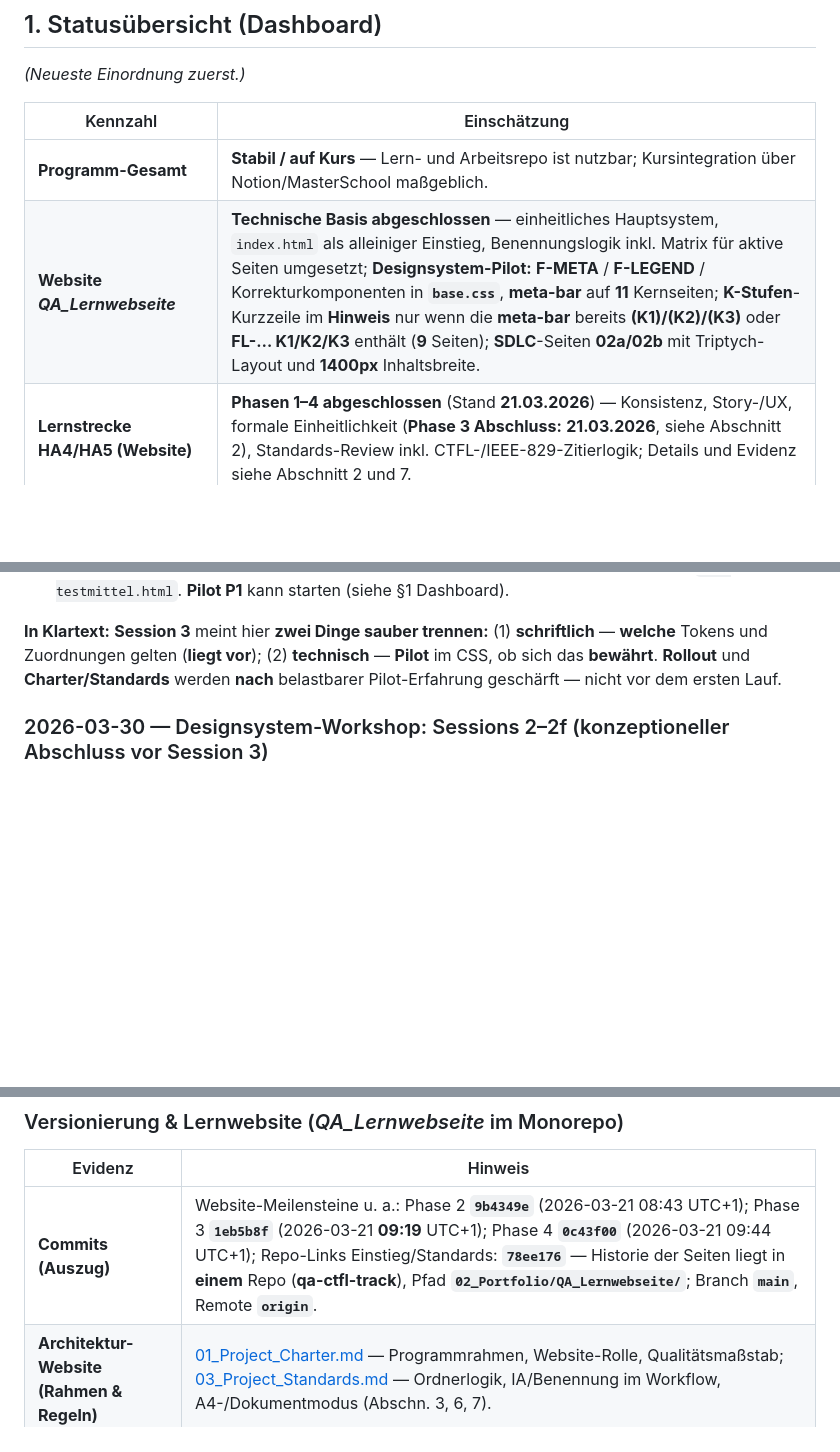
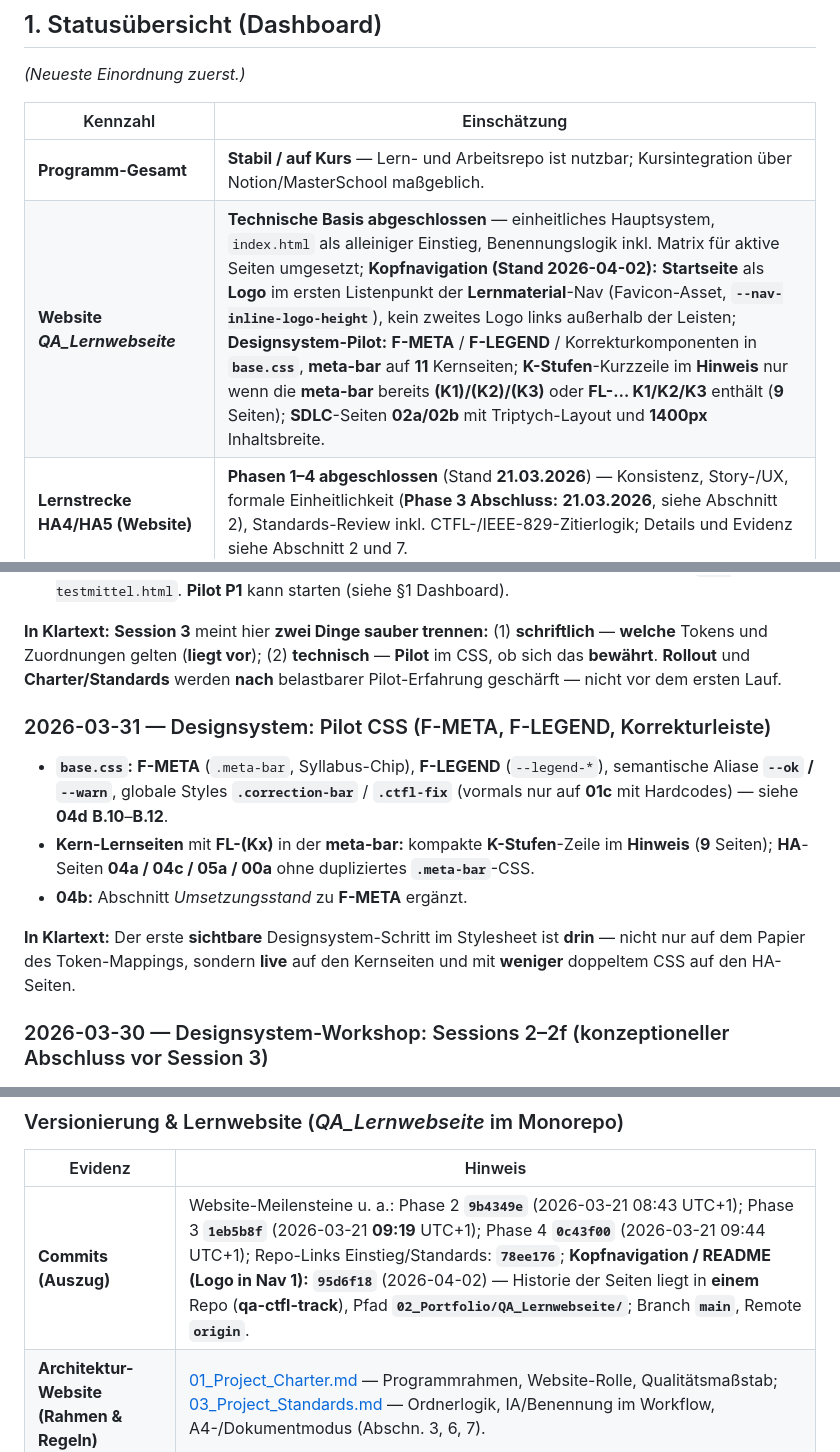
Before and after one commit to chd108/qa-ctfl-track, a Markdown page: 01_Projektsteuerung/02_Project_Status.md, 3 parts joined by grey strips. Drawn GitHub-style; blank space fills up the shorter version.

```diff
--- a/01_Projektsteuerung/02_Project_Status.md
+++ b/01_Projektsteuerung/02_Project_Status.md
@@ -21,7 +21,7 @@ Normative Orientierung: ISO 21502, PMBOK — angepasst an Lern- und Ein-Personen
 | Kennzahl | Einschätzung |
 |----------|----------------|
 | **Programm-Gesamt** | **Stabil / auf Kurs** — Lern- und Arbeitsrepo ist nutzbar; Kursintegration über Notion/MasterSchool maßgeblich. |
-| **Website *QA_Lernwebseite*** | **Technische Basis abgeschlossen** — einheitliches Hauptsystem, `index.html` als alleiniger Einstieg, Benennungslogik inkl. Matrix für aktive Seiten umgesetzt; **Designsystem-Pilot:** **F-META** / **F-LEGEND** / Korrekturkomponenten in **`base.css`**, **meta-bar** auf **11** Kernseiten; **K-Stufen**-Kurzzeile im **Hinweis** nur wenn die **meta-bar** bereits **(K1)/(K2)/(K3)** oder **FL-… K1/K2/K3** enthält (**9** Seiten); **SDLC**-Seiten **02a/02b** mit Triptych-Layout und **1400px** Inhaltsbreite. |
+| **Website *QA_Lernwebseite*** | **Technische Basis abgeschlossen** — einheitliches Hauptsystem, `index.html` als alleiniger Einstieg, Benennungslogik inkl. Matrix für aktive Seiten umgesetzt; **Kopfnavigation (Stand 2026-04-02):** **Startseite** als **Logo** im ersten Listenpunkt der **Lernmaterial**-Nav (Favicon-Asset, **`--nav-inline-logo-height`**), kein zweites Logo links außerhalb der Leisten; **Designsystem-Pilot:** **F-META** / **F-LEGEND** / Korrekturkomponenten in **`base.css`**, **meta-bar** auf **11** Kernseiten; **K-Stufen**-Kurzzeile im **Hinweis** nur wenn die **meta-bar** bereits **(K1)/(K2)/(K3)** oder **FL-… K1/K2/K3** enthält (**9** Seiten); **SDLC**-Seiten **02a/02b** mit Triptych-Layout und **1400px** Inhaltsbreite. |
 | **Lernstrecke HA4/HA5 (Website)** | **Phasen 1–4 abgeschlossen** (Stand **21.03.2026**) — Konsistenz, Story-/UX, formale Einheitlichkeit (**Phase 3 Abschluss:** **21.03.2026**, siehe Abschnitt 2), Standards-Review inkl. CTFL-/IEEE-829-Zitierlogik; Details und Evidenz siehe Abschnitt 2 und 7. |
 | **Hausaufgabe HA6 (Testdurchführung)** | **Website-Portfolio:** Testprotokoll, Fehlerbericht und Testabschlussbericht als **A4-Seiten** unter `02_Portfolio/QA_Lernwebseite/pages/` (**06a–06c**) **vorhanden**; **Kursordner** `03_Hausaufgaben/HA6_Testdurchfuehrung/` ggf. separat nach Kursvorgaben (siehe Abschnitt 3). |
 | **Nächster Schwerpunkt** | **Komponentenstil / Designsystem light** — **Pilot** (**F-META**, **F-LEGEND**, Korrekturleiste) **in `base.css` umgesetzt** (siehe **04d B.10/B.11/B.12**, **04b** *Umsetzungsstand*). **Nächste Iteration:** weiteres Abbauen von Seiten-Inline-CSS wo sinnvoll, **Callout**-Familien (**F-CHAIN** …) nach Priorität **04b**; Verankerung ausgewählter Regeln in [03_Project_Standards.md](03_Project_Standards.md) (Abschn. 6) bei Bedarf nach Review; **IST→SOLL→Token** weiter [03-token-mapping-2026-04-01.md](designsystem-workshop/03-token-mapping-2026-04-01.md). |
@@ -61,6 +58,14 @@ Technische Basis und Benennungsmatrix der *QA_Lernwebseite* gelten als **abgesch
 - **Design-Spec-Cluster (Workshop 04):** [04-design-system-overview.md](designsystem-workshop/04-design-system-overview.md) — **Risiko-Register**, **Component-Spec-Checkliste**, **04a–c** (C/F/P Priorität); **CTFL-Domain** [04d-domain-ctfl-lernwebsite-2026-04-02.md](designsystem-workshop/04d-domain-ctfl-lernwebsite-2026-04-02.md) — Syllabus-Chip / **F-META**, **B.11** (visuelle Sollwerte); **Referenzseite** `01c-testmittel.html`. **Pilot P1** kann starten (siehe §1 Dashboard).
 
 **In Klartext:** **Session 3** meint hier **zwei Dinge sauber trennen:** (1) **schriftlich** — **welche** Tokens und Zuordnungen gelten (**liegt vor**); (2) **technisch** — **Pilot** im CSS, ob sich das **bewährt**. **Rollout** und **Charter/Standards** werden **nach** belastbarer Pilot-Erfahrung geschärft — nicht vor dem ersten Lauf.
+
+### 2026-03-31 — Designsystem: Pilot CSS (F-META, F-LEGEND, Korrekturleiste)
+
+- **`base.css`:** **F-META** (`.meta-bar`, Syllabus-Chip), **F-LEGEND** (`--legend-*`), semantische Aliase **`--ok` / `--warn`**, globale Styles **`.correction-bar`** / **`.ctfl-fix`** (vormals nur auf **01c** mit Hardcodes) — siehe **04d** **B.10**–**B.12**.
+- **Kern-Lernseiten** mit **FL-(Kx)** in der **meta-bar:** kompakte **K-Stufen**-Zeile im **Hinweis** (**9** Seiten); **HA**-Seiten **04a / 04c / 05a / 00a** ohne dupliziertes **`.meta-bar`**-CSS.
+- **04b:** Abschnitt *Umsetzungsstand* zu **F-META** ergänzt.
+
+**In Klartext:** Der erste **sichtbare** Designsystem-Schritt im Stylesheet ist **drin** — nicht nur auf dem Papier des Token-Mappings, sondern **live** auf den Kernseiten und mit **weniger** doppeltem CSS auf den HA-Seiten.
 
 ### 2026-03-30 — Designsystem-Workshop: Sessions 2–2f (konzeptioneller Abschluss vor Session 3)
 
@@ -259,7 +265,7 @@ Die folgende **Ist-Struktur** im Arbeitsverzeichnis **`qa-ctfl-track/`** ersetzt
 
 | Evidenz | Hinweis |
 |---------|---------|
-| **Commits (Auszug)** | Website-Meilensteine u. a.: Phase 2 **`9b4349e`** (2026-03-21 08:43 UTC+1); Phase 3 **`1eb5b8f`** (2026-03-21 **09:19** UTC+1); Phase 4 **`0c43f00`** (2026-03-21 09:44 UTC+1); Repo-Links Einstieg/Standards: **`78ee176`** — Historie der Seiten liegt in **einem** Repo (**qa-ctfl-track**), Pfad **`02_Portfolio/QA_Lernwebseite/`**; Branch **`main`**, Remote **`origin`**. |
+| **Commits (Auszug)** | Website-Meilensteine u. a.: Phase 2 **`9b4349e`** (2026-03-21 08:43 UTC+1); Phase 3 **`1eb5b8f`** (2026-03-21 **09:19** UTC+1); Phase 4 **`0c43f00`** (2026-03-21 09:44 UTC+1); Repo-Links Einstieg/Standards: **`78ee176`**; **Kopfnavigation / README (Logo in Nav 1):** **`95d6f18`** (2026-04-02) — Historie der Seiten liegt in **einem** Repo (**qa-ctfl-track**), Pfad **`02_Portfolio/QA_Lernwebseite/`**; Branch **`main`**, Remote **`origin`**. |
 | **Architektur-Website (Rahmen & Regeln)** | [01_Project_Charter.md](01_Project_Charter.md) — Programmrahmen, Website-Rolle, Qualitätsmaßstab; [03_Project_Standards.md](03_Project_Standards.md) — Ordnerlogik, IA/Benennung im Workflow, A4-/Dokumentmodus (Abschn. 3, 6, 7). |
 | **Charter (Programm)** | [01_Project_Charter.md](01_Project_Charter.md) — Vision, Scope, Grenzen. |
 | **Status (Ist)** | **Dieses Dokument** — Meilensteine, Arbeitspakete, Risiken. |
```
Also changed, not shown: other parts of 01_Projektsteuerung/02_Project_Status.md (+8 -10 lines).
